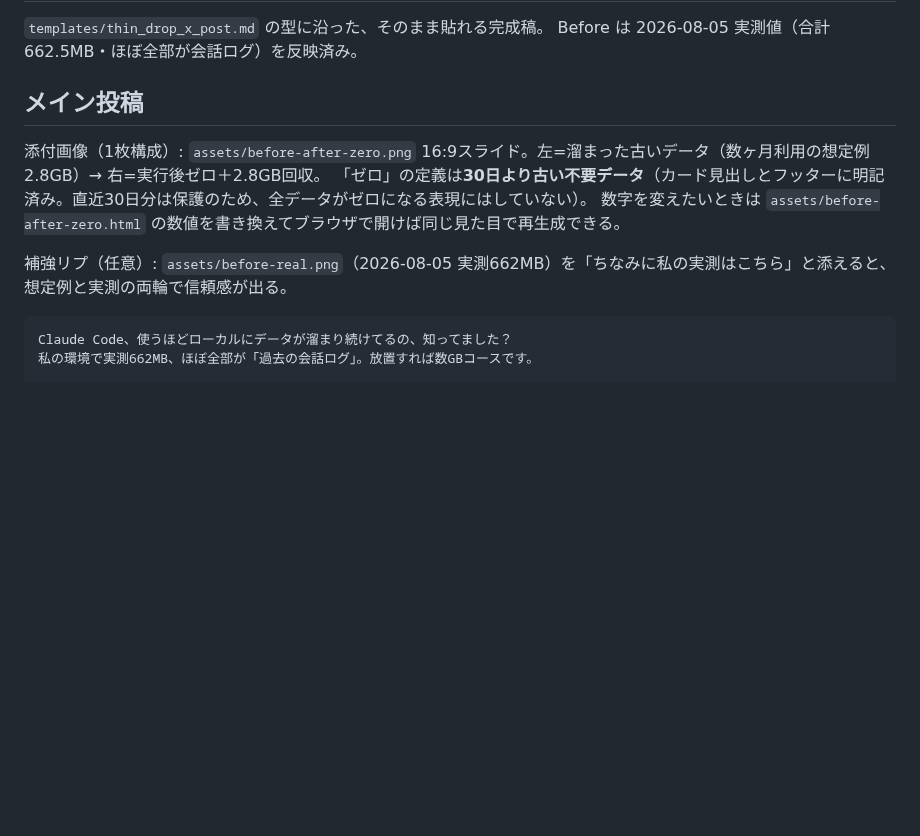
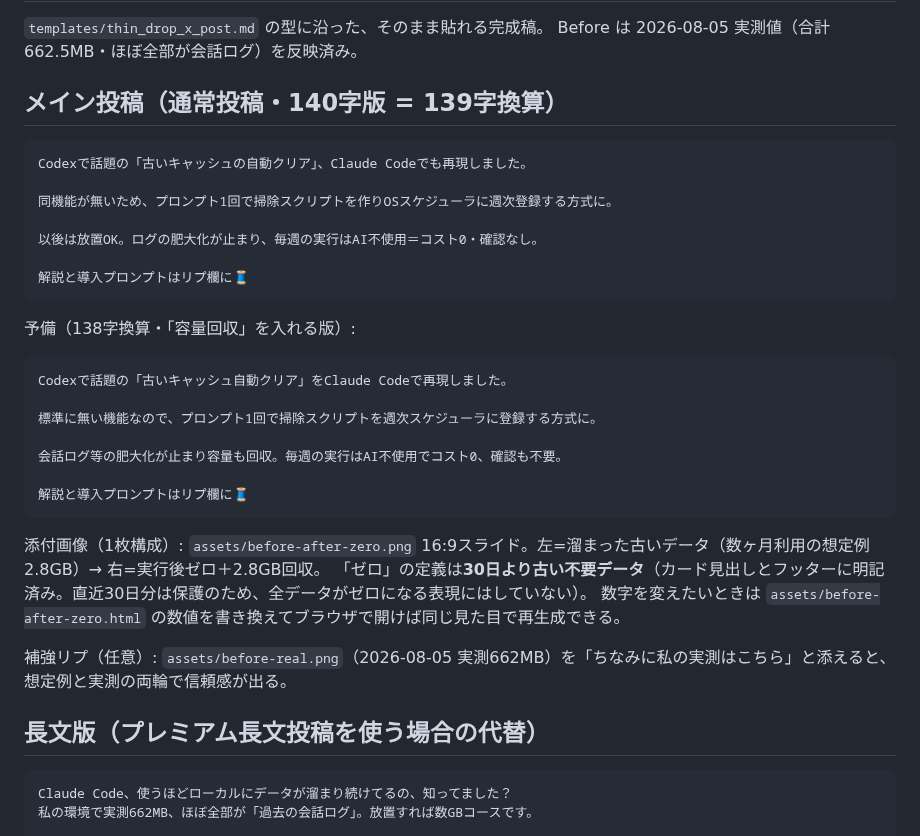
Before and after one commit to Ted0321/kotetsu-work-ai-skills, a Markdown page: skills/claude-cache-cleanup/x-post-draft.md, the part around the change. GitHub-like rendering; blank space fills up the shorter version.

Commit message:
claude-cache-cleanup: メイン投稿を140字版に差し替え（長文版は代替として残す）
Co-Authored-By: Claude Fable 5 <noreply@anthropic.com>
Claude-Session: https://claude.ai/code/session_01RomNpCWfxp5MEoN9kYwwfk

````diff
--- a/skills/claude-cache-cleanup/x-post-draft.md
+++ b/skills/claude-cache-cleanup/x-post-draft.md
@@ -3,7 +3,29 @@
 `templates/thin_drop_x_post.md` の型に沿った、そのまま貼れる完成稿。
 Before は 2026-08-05 実測値（合計662.5MB・ほぼ全部が会話ログ）を反映済み。
 
-## メイン投稿
+## メイン投稿（通常投稿・140字版 = 139字換算）
+
+```text
+Codexで話題の「古いキャッシュの自動クリア」、Claude Codeでも再現しました。
+
+同機能が無いため、プロンプト1回で掃除スクリプトを作りOSスケジューラに週次登録する方式に。
+
+以後は放置OK。ログの肥大化が止まり、毎週の実行はAI不使用＝コスト0・確認なし。
+
+解説と導入プロンプトはリプ欄に🧵
+```
+
+予備（138字換算・「容量回収」を入れる版）:
+
+```text
+Codexで話題の「古いキャッシュ自動クリア」をClaude Codeで再現しました。
+
+標準に無い機能なので、プロンプト1回で掃除スクリプトを週次スケジューラに登録する方式に。
+
+会話ログ等の肥大化が止まり容量も回収。毎週の実行はAI不使用でコスト0、確認も不要。
+
+解説と導入プロンプトはリプ欄に🧵
+```
 
 添付画像（1枚構成）: `assets/before-after-zero.png`
 16:9スライド。左=溜まった古いデータ（数ヶ月利用の想定例2.8GB）→ 右=実行後ゼロ＋2.8GB回収。
@@ -11,6 +33,8 @@ Before は 2026-08-05 実測値（合計662.5MB・ほぼ全部が会話ログ）
 数字を変えたいときは `assets/before-after-zero.html` の数値を書き換えてブラウザで開けば同じ見た目で再生成できる。
 
 補強リプ（任意）: `assets/before-real.png`（2026-08-05 実測662MB）を「ちなみに私の実測はこちら」と添えると、想定例と実測の両輪で信頼感が出る。
+
+## 長文版（プレミアム長文投稿を使う場合の代替）
 
 ```text
 Claude Code、使うほどローカルにデータが溜まり続けてるの、知ってました？
````
